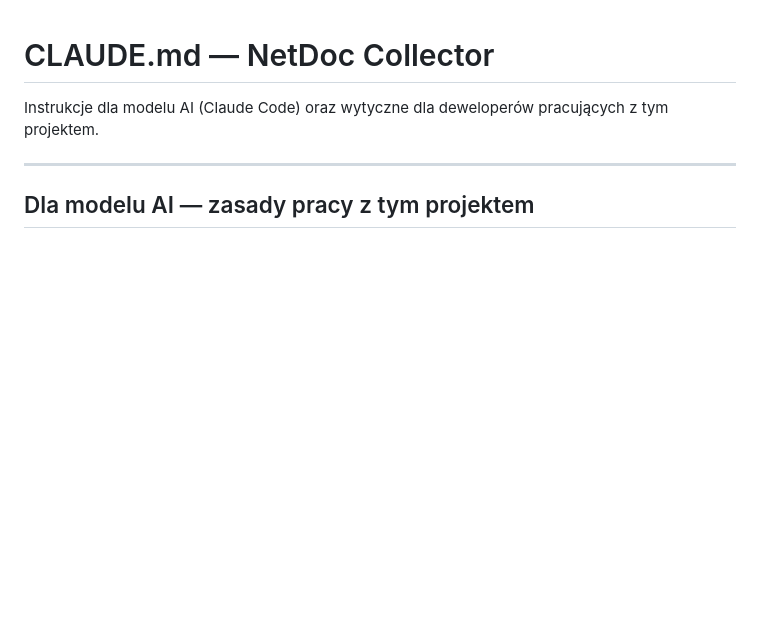
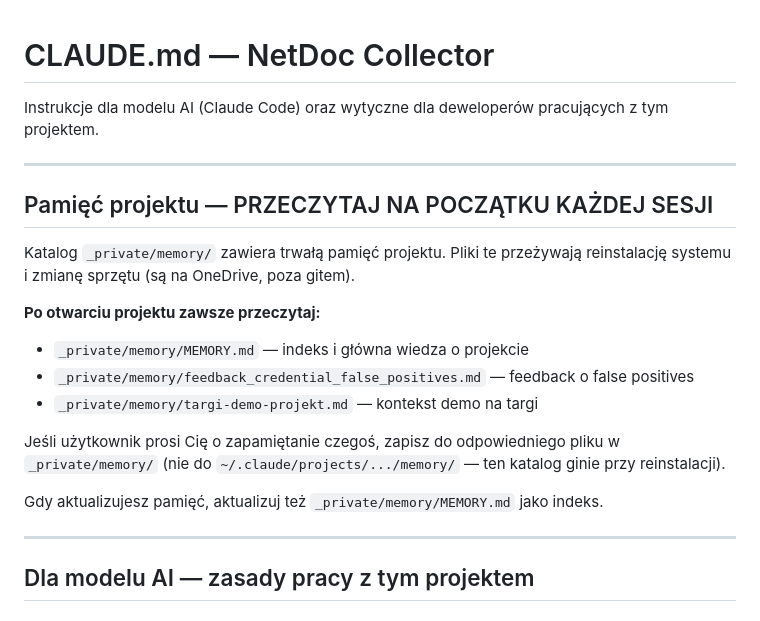
Before and after one commit to NetPlusRS/netdoc, a Markdown page: CLAUDE.md, the part around the change. Rendered like a GitHub page; blank space fills up the shorter version.

Commit message:
feat: move project memory to _private/memory/ (OneDrive, git-ignored)
Memory files copied from ~/.claude/projects/.../memory/ to _private/memory/
so they survive Windows reinstall or laptop change (OneDrive sync).

CLAUDE.md: added "Pamięć projektu" section — instructs Claude to read
_private/memory/ files at the start of every session, ensuring memory
is automatically restored after reinstall without any manual setup.

Co-Authored-By: Claude Sonnet 4.6 <noreply@anthropic.com>

```diff
--- a/CLAUDE.md
+++ b/CLAUDE.md
@@ -1,6 +1,22 @@
 # CLAUDE.md — NetDoc Collector
 
 Instrukcje dla modelu AI (Claude Code) oraz wytyczne dla deweloperów pracujących z tym projektem.
+
+---
+
+## Pamięć projektu — PRZECZYTAJ NA POCZĄTKU KAŻDEJ SESJI
+
+Katalog `_private/memory/` zawiera trwałą pamięć projektu. Pliki te przeżywają reinstalację systemu i zmianę sprzętu (są na OneDrive, poza gitem).
+
+**Po otwarciu projektu zawsze przeczytaj:**
+
+- `_private/memory/MEMORY.md` — indeks i główna wiedza o projekcie
+- `_private/memory/feedback_credential_false_positives.md` — feedback o false positives
+- `_private/memory/targi-demo-projekt.md` — kontekst demo na targi
+
+Jeśli użytkownik prosi Cię o zapamiętanie czegoś, zapisz do odpowiedniego pliku w `_private/memory/` (nie do `~/.claude/projects/.../memory/` — ten katalog ginie przy reinstalacji).
+
+Gdy aktualizujesz pamięć, aktualizuj też `_private/memory/MEMORY.md` jako indeks.
 
 ---
 
```
